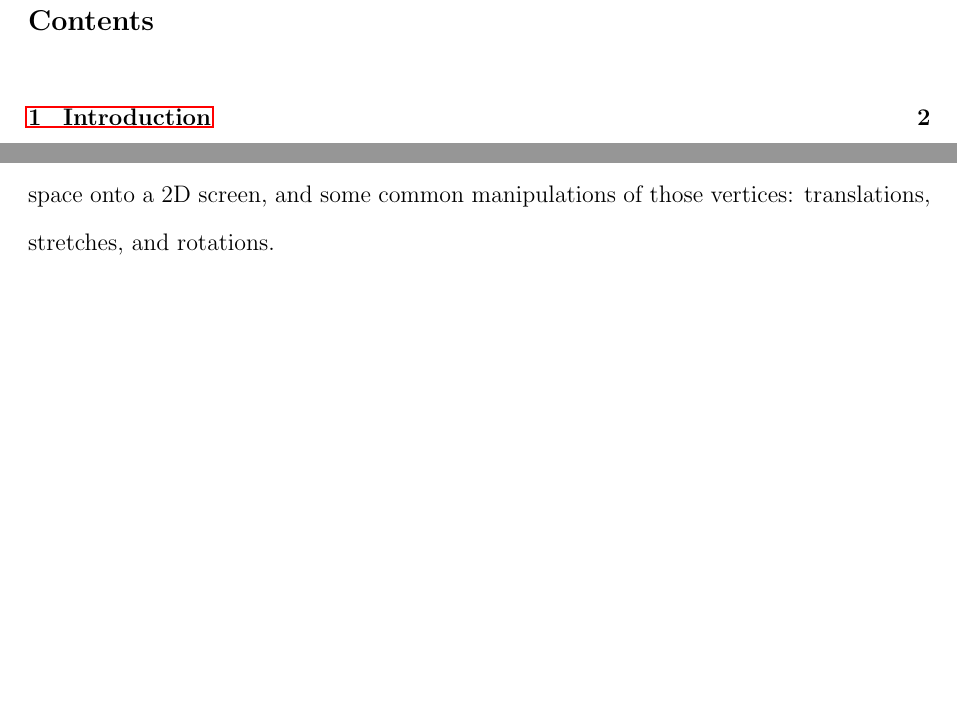
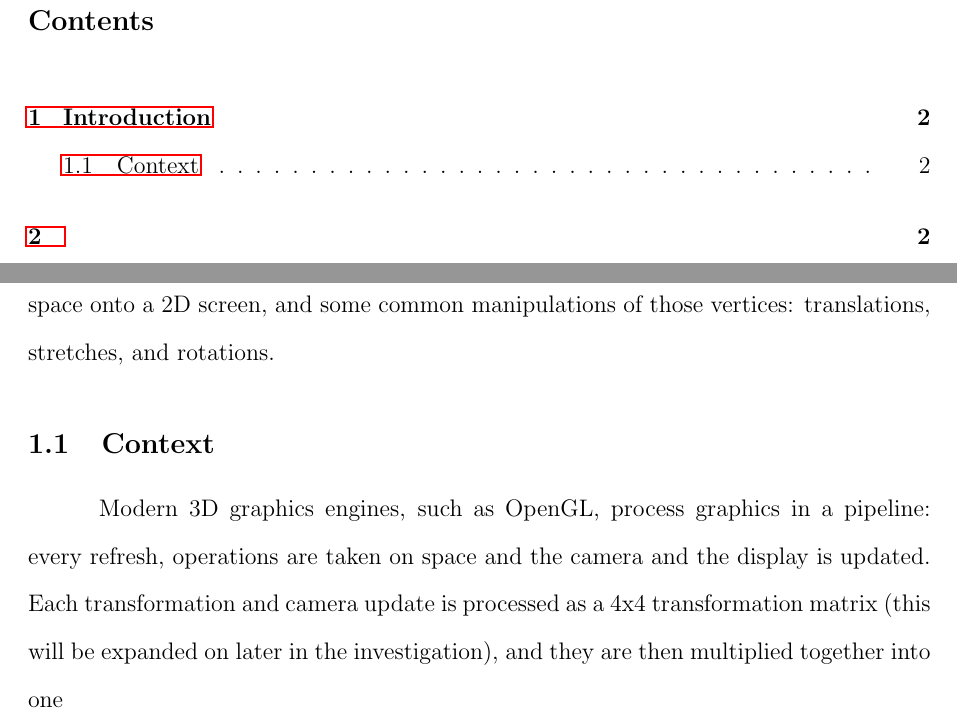
Before and after one commit to nonk66/math-ia, a LaTeX document (doc/draft2/math-ia-draft2.tex): two parts of pages 2 and 3 of 3, joined at a grey line, cut so that both start at the same text, the shorter picture padded with empty space. Compiled offline with pdfLaTeX.

Commit message:
new work

```diff
--- a/doc/draft2/math-ia-draft2.tex
+++ b/doc/draft2/math-ia-draft2.tex
@@ -108,4 +108,16 @@ algebra }
     manipulations of those vertices: translations, stretches,
     and rotations.
 
+    \subsection{Context}
+
+    Modern 3D graphics engines, such as OpenGL, process graphics
+    in a pipeline: every refresh, operations are taken on space
+    and the camera and the display is updated. Each
+    transformation and camera update is processed as a 4x4
+    transformation matrix (this will be expanded on later in the
+    investigation), and they are then multiplied together into
+    one
+
+    \section{}
+
 \end{document}
```
Also changed, not shown: doc/draft1/math-ia-draft1.pdf, doc/draft2/math-ia-draft2.pdf, 11 other files.
